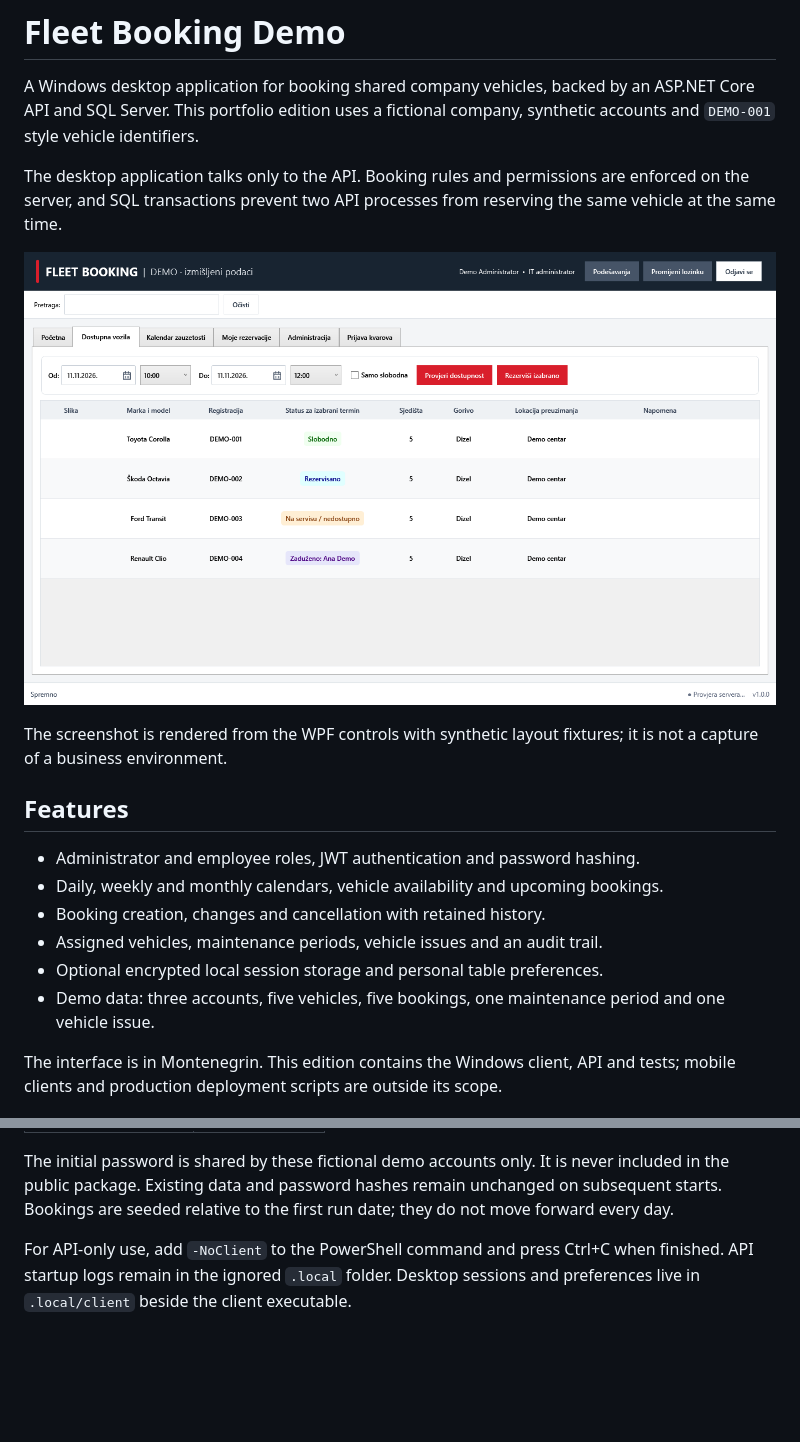
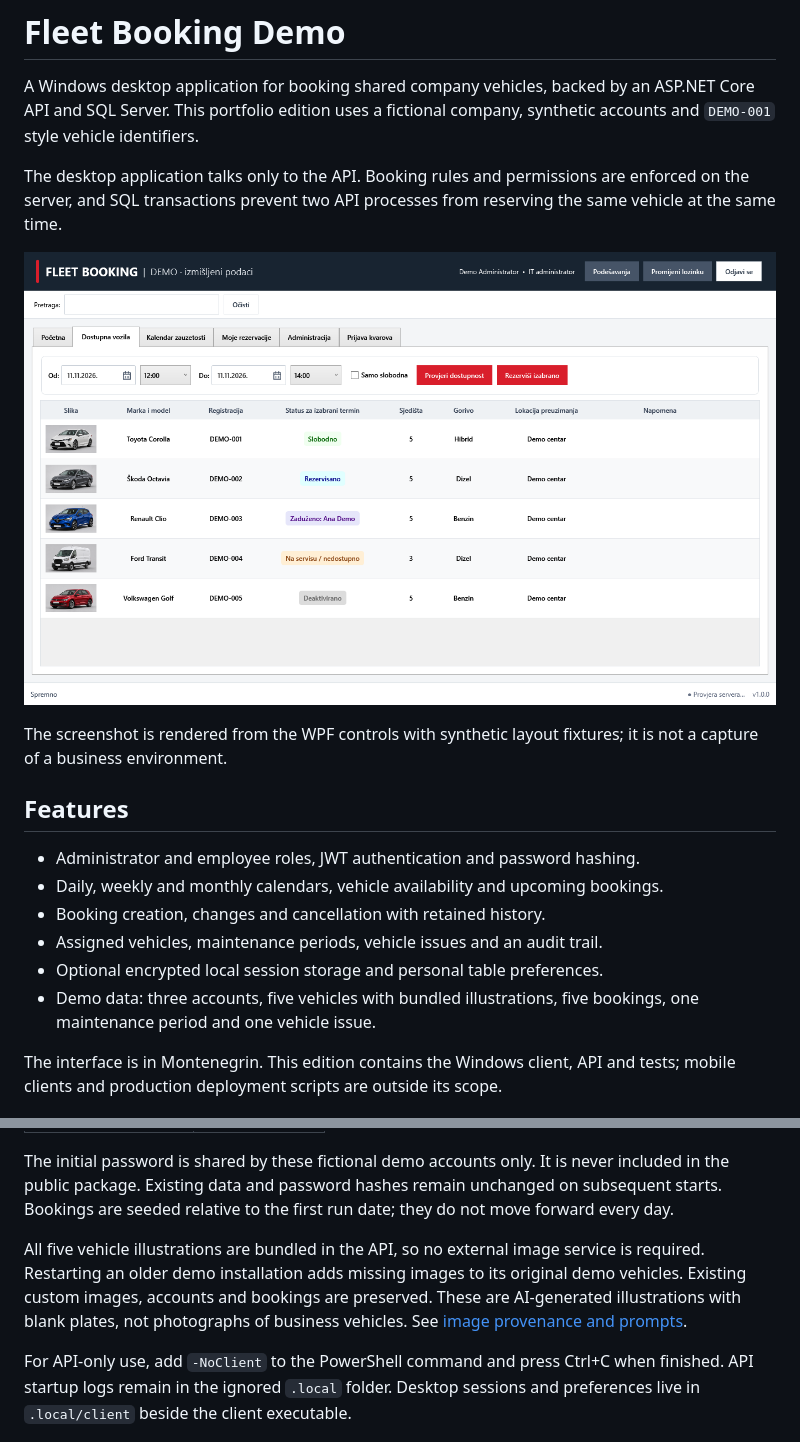
Before and after one commit to sofro00/fleet-booking-demo, a Markdown page: README.md, 2 parts joined by grey strips. Drawn GitHub-style; pictures changed too: docs/screenshots/vehicles.png; blank space fills up the shorter version.

Commit message:
Add bundled vehicle images and fill missing demo thumbnails

```diff
--- a/README.md
+++ b/README.md
@@ -15,7 +15,7 @@ The screenshot is rendered from the WPF controls with synthetic layout fixtures;
 - Booking creation, changes and cancellation with retained history.
 - Assigned vehicles, maintenance periods, vehicle issues and an audit trail.
 - Optional encrypted local session storage and personal table preferences.
-- Demo data: three accounts, five vehicles, five bookings, one maintenance period and one vehicle issue.
+- Demo data: three accounts, five vehicles with bundled illustrations, five bookings, one maintenance period and one vehicle issue.
 
 The interface is in Montenegrin. This edition contains the Windows client, API and tests; mobile clients and production deployment scripts are outside its scope.
 
@@ -44,6 +44,8 @@ The launcher builds the solution, starts the API on `https://localhost:58443/`,
 | `luka@example.com` | Employee |
 
 The initial password is shared by these fictional demo accounts only. It is never included in the public package. Existing data and password hashes remain unchanged on subsequent starts. Bookings are seeded relative to the first run date; they do not move forward every day.
+
+All five vehicle illustrations are bundled in the API, so no external image service is required. Restarting an older demo installation adds missing images to its original demo vehicles. Existing custom images, accounts and bookings are preserved. These are AI-generated illustrations with blank plates, not photographs of business vehicles. See [image provenance and prompts](docs/IMAGES.md).
 
 For API-only use, add `-NoClient` to the PowerShell command and press Ctrl+C when finished. API startup logs remain in the ignored `.local` folder. Desktop sessions and preferences live in `.local/client` beside the client executable.
 
```
Also changed, not shown: docs/IMAGES.md (added, +29 -0 lines), docs/PRIVACY.md (+1 -0 lines), docs/VALIDATION.md (+6 -4 lines), 14 other files.
